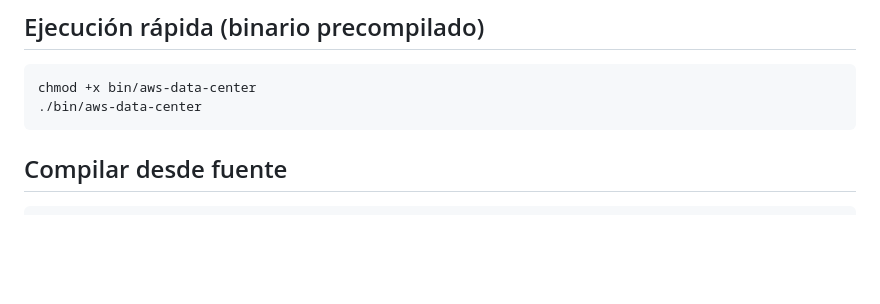
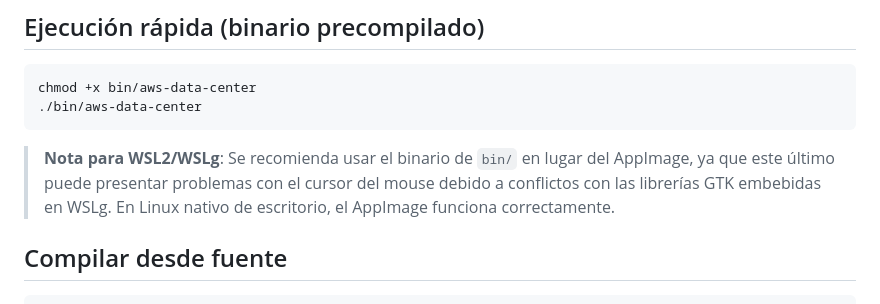
Before and after one commit to EmaGianna/aws-desktop-center, a Markdown page: README.md, the part around the change. GitHub-like rendering; blank space fills up the shorter version.

Commit message:
Agregar nota sobre AppImage y WSLg
Se añadió una nota en el README recomendando usar el binario en bin/ bajo WSL2/WSLg, porque el AppImage puede presentar problemas con el cursor del mouse debido a conflictos con las librerías GTK embebidas en WSLg. Se aclara que el AppImage funciona correctamente en Linux de escritorio nativo.

````diff
--- a/README.md
+++ b/README.md
@@ -41,6 +41,8 @@ Desarrollada con **Tauri 2 + Rust** (backend) y **Vanilla JS** (frontend).
 chmod +x bin/aws-data-center
 ./bin/aws-data-center
 ```
+
+> **Nota para WSL2/WSLg**: Se recomienda usar el binario de `bin/` en lugar del AppImage, ya que este último puede presentar problemas con el cursor del mouse debido a conflictos con las librerías GTK embebidas en WSLg. En Linux nativo de escritorio, el AppImage funciona correctamente.
 
 ## Compilar desde fuente
 
````
